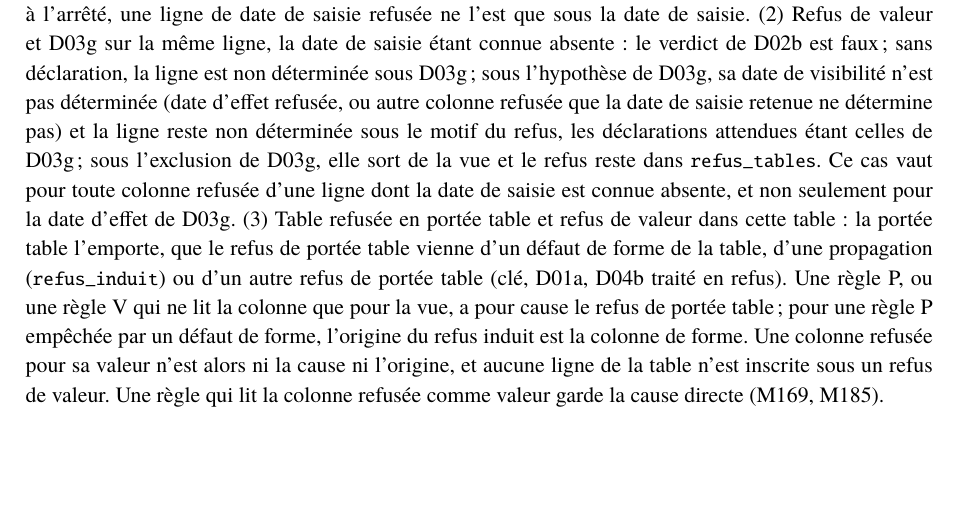
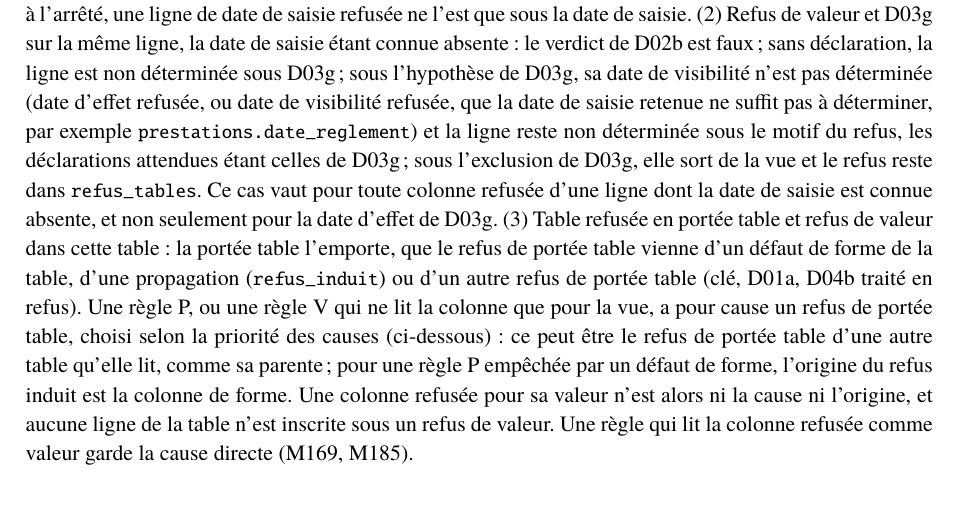
Before and after one commit to Gerard-Garey/outil_prov_vie, a LaTeX document (docs/latex/doc_outil_prov_vie.tex): part of page 28 of 50, cut so that both start at the same text, the shorter picture padded with empty space. Compiled offline with pdfLaTeX; a LaTeX package or settings file that is missing is left out.

Commit message:
docs: cas limites 2 et 3, réserves mineures d'actuary (#33)
doc_outil_prov_vie.tex, sec:donnees-bilan :
- cas limite 2 : date de visibilité refusée que la date de saisie
  retenue ne suffit pas à déterminer (prestations.date_reglement) ;
- cas limite 3 : la cause est un refus de portée table choisi selon
  la priorité des causes, éventuellement celui d'une autre table lue
  (parente).

Constats 1 et 3 de la validation d'actuary sur 4350e67 (le constat 2
est versé dans la spécification, e5067fd). Concordance --strict :
21 OK. pdfLaTeX (trois passes) : 0 « ! », 0 Overfull, 50 pages.

Rédigé par l'agent docwriter (IA).

Co-Authored-By: Claude Opus 5.5 <noreply@anthropic.com>
Claude-Session: https://claude.ai/code/session_01TA5STM6YwjEexNj6dNhgKE

```diff
--- a/docs/latex/doc_outil_prov_vie.tex
+++ b/docs/latex/doc_outil_prov_vie.tex
@@ -1727,8 +1727,9 @@ l'arrêté, une ligne de date de saisie refusée ne l'est que sous la date de
 saisie. (2)~Refus de valeur et D03g sur la même ligne, la date de saisie
 étant connue absente~: le verdict de D02b est faux\fsp; sans déclaration,
 la ligne est non déterminée sous D03g\fsp; sous l'hypothèse de D03g, sa
-date de visibilité n'est pas déterminée (date d'effet refusée, ou autre
-colonne refusée que la date de saisie retenue ne détermine pas) et la
+date de visibilité n'est pas déterminée (date d'effet refusée, ou date de
+visibilité refusée, que la date de saisie retenue ne suffit pas à
+déterminer, par exemple \code{prestations.date\_reglement}) et la
 ligne reste non déterminée sous le motif du refus, les déclarations
 attendues étant celles de D03g\fsp; sous l'exclusion de D03g, elle sort de
 la vue et le refus reste dans \code{refus\_tables}. Ce cas vaut pour
@@ -1738,8 +1739,10 @@ en portée table et refus de valeur dans cette table~: la portée table
 l'emporte, que le refus de portée table vienne d'un défaut de forme de la
 table, d'une propagation (\code{refus\_induit}) ou d'un autre refus de
 portée table (clé, D01a, D04b traité en refus). Une règle~P, ou une
-règle~V qui ne lit la colonne que pour la vue, a pour cause le refus de
-portée table\fsp; pour une règle~P empêchée par un défaut de forme,
+règle~V qui ne lit la colonne que pour la vue, a pour cause un refus de
+portée table, choisi selon la priorité des causes (ci-dessous)~: ce peut
+être le refus de portée table d'une autre table qu'elle lit, comme sa
+parente\fsp; pour une règle~P empêchée par un défaut de forme,
 l'origine du refus induit est la colonne de forme. Une colonne refusée
 pour sa valeur n'est alors ni la cause ni l'origine, et aucune ligne de
 la table n'est inscrite sous un refus de valeur. Une règle qui lit la
```
